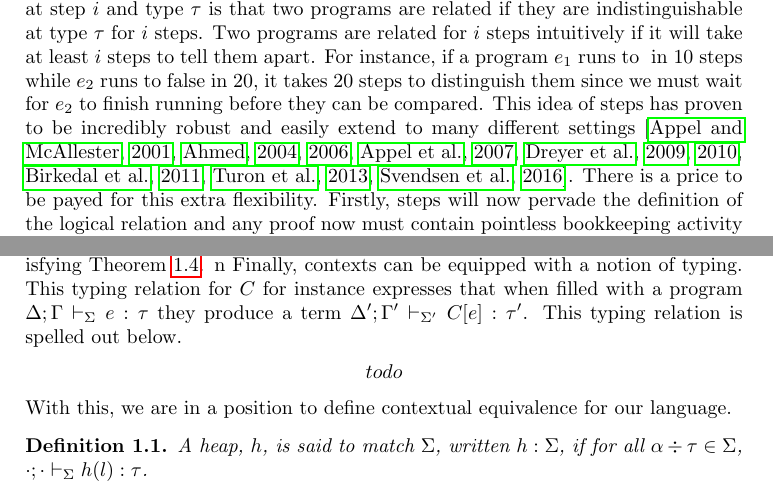
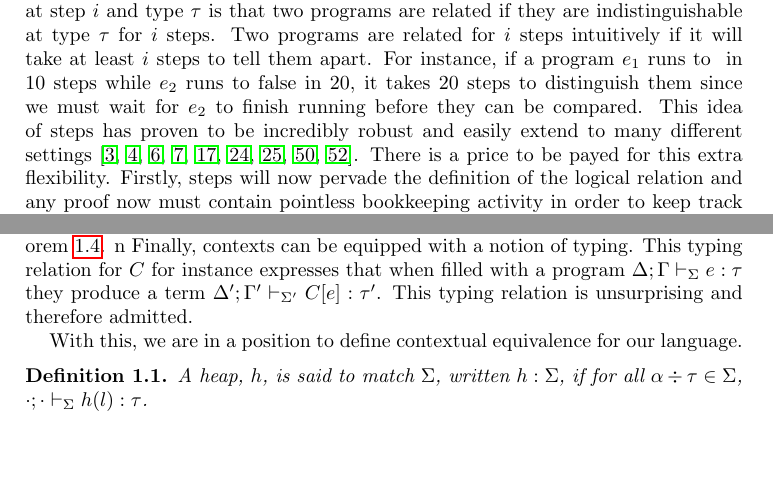
Before and after one commit to jozefg/undergraduate-thesis, a LaTeX paper (main.tex, which reads secs/language.tex): two parts of pages 3 and 8 of 33 before the commit and two parts of pages 3 and 8 of 32 after it, joined at a grey line, cut so that both start at the same text, the shorter picture padded with empty space. Compiled offline with pdfLaTeX.

Commit message:
Taste it I'm not writing it out

```diff
--- a/main.tex
+++ b/main.tex
@@ -1,6 +1,6 @@
 \documentclass{amsart}
 \usepackage[hyperfootnotes=false]{hyperref}
-\usepackage{natbib}
+\usepackage[sort&compress,square,comma,numbers]{natbib}
 \usepackage{amsthm}
 \usepackage{amsmath}
 \usepackage{amssymb}
--- a/secs/language.tex
+++ b/secs/language.tex
@@ -257,10 +257,8 @@ Finally, contexts can be equipped with a notion of typing. This typing
 relation for $C$ for instance expresses that when filled with
 a program $\hasESigJ{\Delta}{\Gamma}{\Sigma}{e}{\tau}$ they produce a
 term $\hasESigJ{\Delta'}{\Gamma'}{\Sigma'}{C[e]}{\tau'}$. This typing
-relation is spelled out below.
-\begin{mathpar}
-  todo
-\end{mathpar}
+relation is unsurprising and therefore admitted.
+
 With this, we are in a position to define contextual equivalence for
 our language.
 \begin{defn}\label{def:language:heapmatch}
```
Also changed, not shown: main.tex (2 more changed lines).
